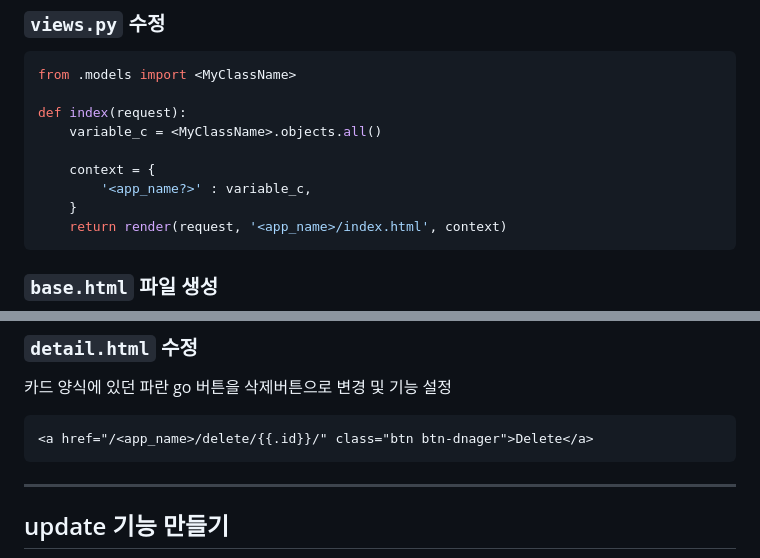
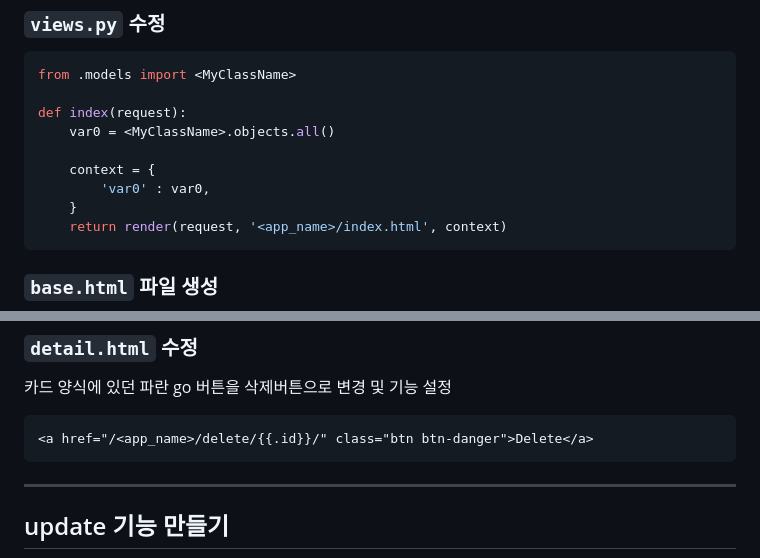
Before and after one commit to hong00009/test_project2, a Markdown page: README.md, 2 parts joined by grey strips. Rendered like a GitHub page.

Commit message:
처음부터타이핑다해서복습

````diff
--- a/README.md
+++ b/README.md
@@ -116,10 +116,10 @@ urlpatterns = [
 from .models import <MyClassName>
 
 def index(request):
-    variable_c = <MyClassName>.objects.all()
+    var0 = <MyClassName>.objects.all()
 
     context = {
-        '<app_name?>' : variable_c,
+        'var0' : var0,
     }
     return render(request, '<app_name>/index.html', context)
 ```
@@ -344,7 +344,7 @@ def delete(request, id):
 카드 양식에 있던 파란 go 버튼을 삭제버튼으로 변경 및 기능 설정
 
 ```html
-<a href="/<app_name>/delete/{{.id}}/" class="btn btn-dnager">Delete</a>
+<a href="/<app_name>/delete/{{.id}}/" class="btn btn-danger">Delete</a>
 ```
 
 
````
Also changed, not shown: other parts of README.md (+1 -1 lines).
